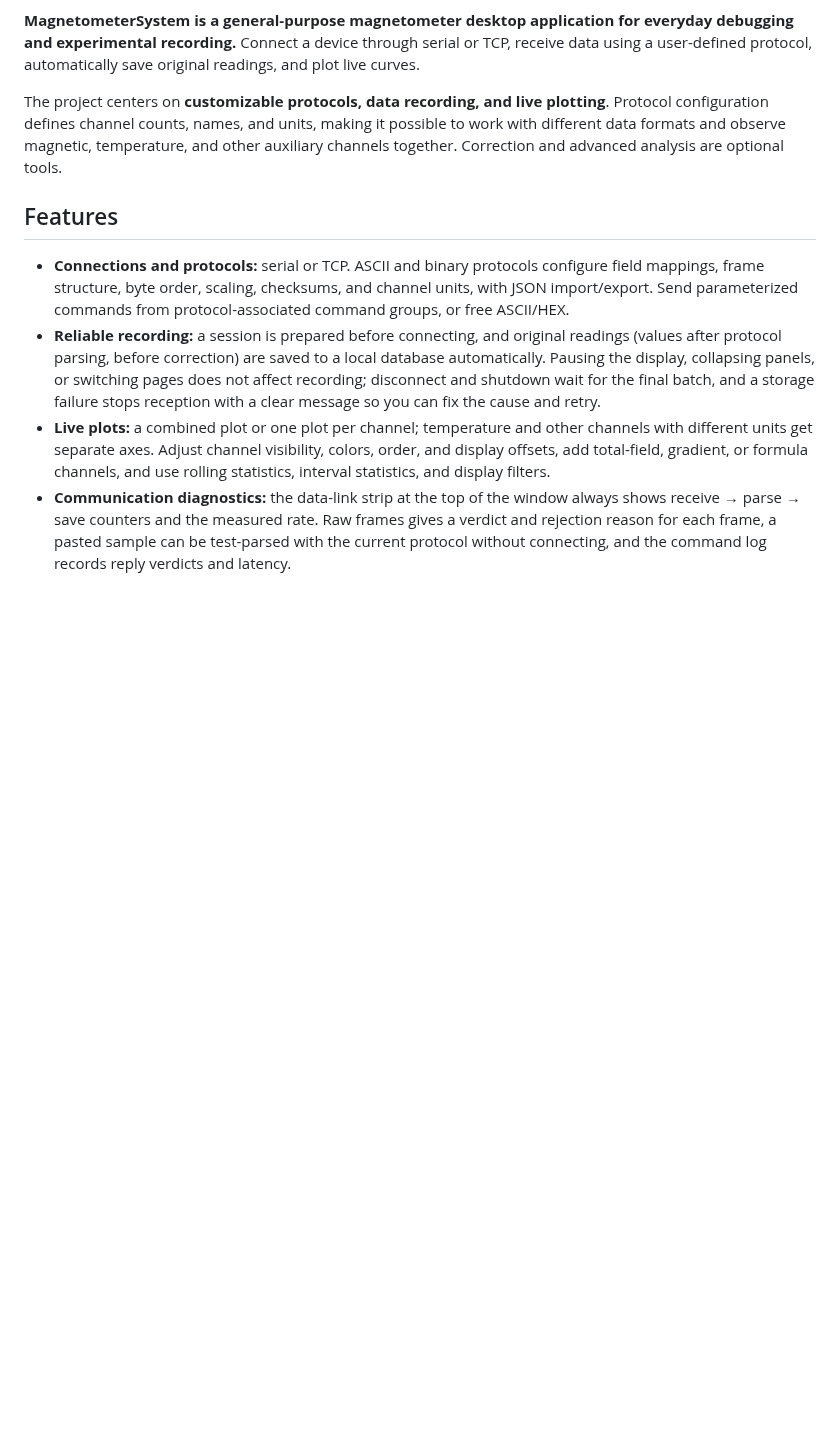
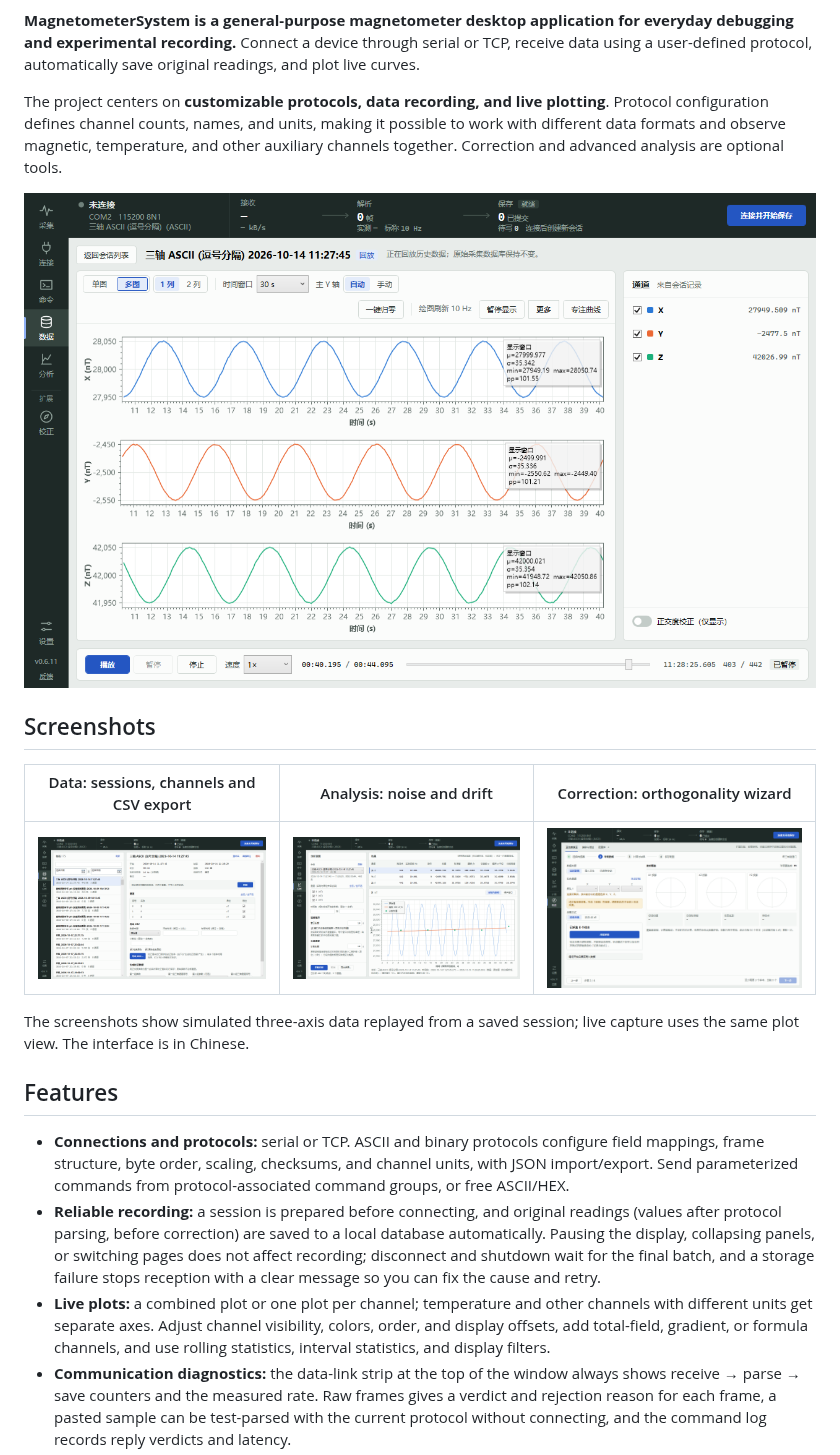
Before and after one commit to YIALU/MagnetometerSystem, a Markdown page: README.en.md, the part around the change. GitHub-like rendering; pictures changed too: docs/images/01-replay.png (added), docs/images/02-data.png (added), docs/images/03-analysis.png (added); blank space fills up the shorter version.

Commit message:
docs: README 加入界面截图
Co-Authored-By: Claude Opus 5.5 (1M context) <noreply@anthropic.com>
Claude-Session: https://claude.ai/code/session_01VFmrQEXutAdfPaw3phngJv

```diff
--- a/README.en.md
+++ b/README.en.md
@@ -9,6 +9,16 @@
 **MagnetometerSystem is a general-purpose magnetometer desktop application for everyday debugging and experimental recording.** Connect a device through serial or TCP, receive data using a user-defined protocol, automatically save original readings, and plot live curves.
 
 The project centers on **customizable protocols, data recording, and live plotting**. Protocol configuration defines channel counts, names, and units, making it possible to work with different data formats and observe magnetic, temperature, and other auxiliary channels together. Correction and advanced analysis are optional tools.
+
+![Plot view: the data-link strip at the top, with X, Y and Z magnetic channels in separate plots](docs/images/01-replay.png)
+
+## Screenshots
+
+| Data: sessions, channels and CSV export | Analysis: noise and drift | Correction: orthogonality wizard |
+| --- | --- | --- |
+| ![Data page](docs/images/02-data.png) | ![Analysis page](docs/images/03-analysis.png) | ![Correction page](docs/images/04-calibration.png) |
+
+The screenshots show simulated three-axis data replayed from a saved session; live capture uses the same plot view. The interface is in Chinese.
 
 ## Features
 
```
Also changed, not shown: README.md (+10 -0 lines), docs/变更日志.md (+1 -1 lines).
